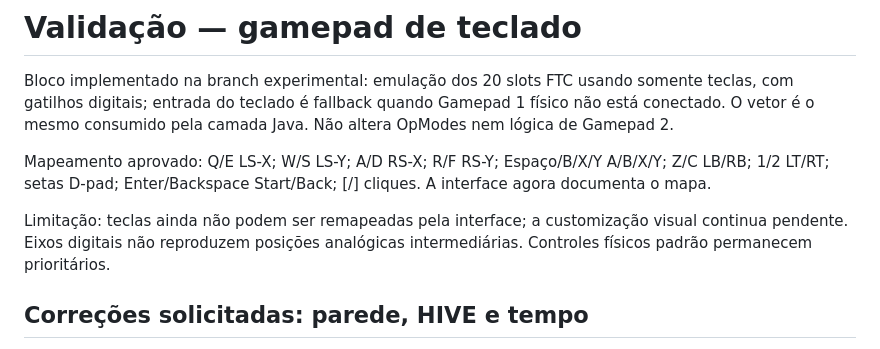
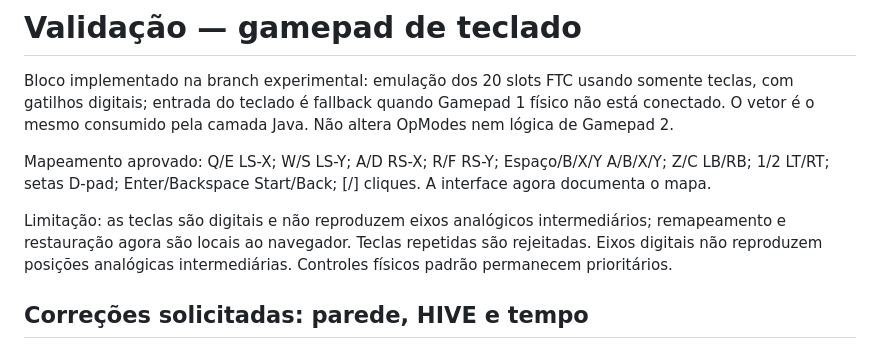
Before and after one commit to pabloinaciosilvestreinacio-collab/meca-sim, a Markdown page: VALIDACAO.md, the part around the change. Rendered like a GitHub page.

Commit message:
docs(controls): record remapping verification scope

```diff
--- a/VALIDACAO.md
+++ b/VALIDACAO.md
@@ -4,7 +4,7 @@ Bloco implementado na branch experimental: emulação dos 20 slots FTC usando so
 
 Mapeamento aprovado: Q/E LS-X; W/S LS-Y; A/D RS-X; R/F RS-Y; Espaço/B/X/Y A/B/X/Y; Z/C LB/RB; 1/2 LT/RT; setas D-pad; Enter/Backspace Start/Back; [/] cliques. A interface agora documenta o mapa.
 
-Limitação: teclas ainda não podem ser remapeadas pela interface; a customização visual continua pendente. Eixos digitais não reproduzem posições analógicas intermediárias. Controles físicos padrão permanecem prioritários.
+Limitação: as teclas são digitais e não reproduzem eixos analógicos intermediários; remapeamento e restauração agora são locais ao navegador. Teclas repetidas são rejeitadas. Eixos digitais não reproduzem posições analógicas intermediárias. Controles físicos padrão permanecem prioritários.
 
 
 ## Correções solicitadas: parede, HIVE e tempo
```
